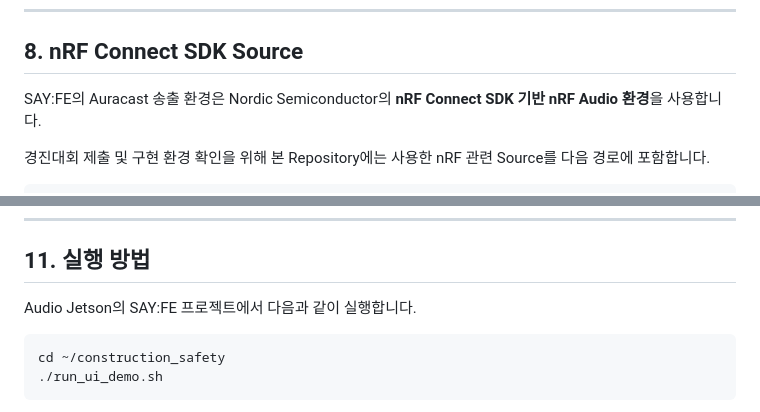
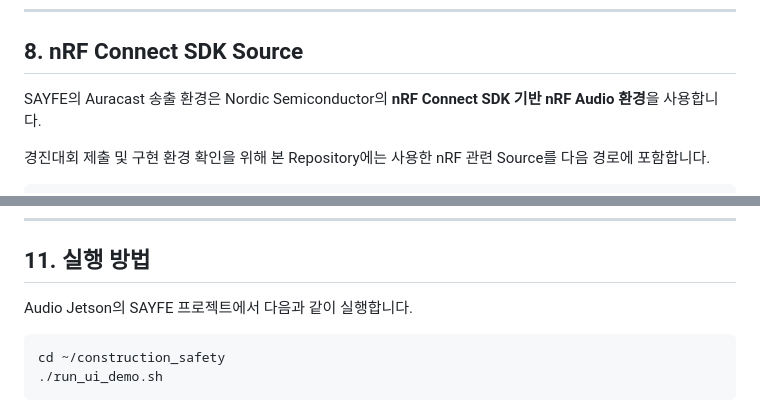
Before and after one commit to kyb110811/2026ESWContest_free_SAYFE, a Markdown page: nrf5340/README.md, 2 parts joined by grey strips. GitHub-like rendering.

````diff
--- a/nrf5340/README.md
+++ b/nrf5340/README.md
@@ -217,7 +217,7 @@ SAY:FE Audio 시스템에서는 하나의 Audio 처리 시스템에서 3개 언
 
 ## 8. nRF Connect SDK Source
 
-SAY:FE의 Auracast 송출 환경은 Nordic Semiconductor의 **nRF Connect SDK 기반 nRF Audio 환경**을 사용합니다.
+SAYFE의 Auracast 송출 환경은 Nordic Semiconductor의 **nRF Connect SDK 기반 nRF Audio 환경**을 사용합니다.
 
 경진대회 제출 및 구현 환경 확인을 위해 본 Repository에는 사용한 nRF 관련 Source를 다음 경로에 포함합니다.
 
@@ -336,7 +336,7 @@ nRF5340 Audio DK가 담당하는 출력은 다음과 같습니다.
 
 ## 11. 실행 방법
 
-Audio Jetson의 SAY:FE 프로젝트에서 다음과 같이 실행합니다.
+Audio Jetson의 SAYFE 프로젝트에서 다음과 같이 실행합니다.
 
 ```bash
 cd ~/construction_safety
````
Also changed, not shown: other parts of nrf5340/README.md (+9 -9 lines).
